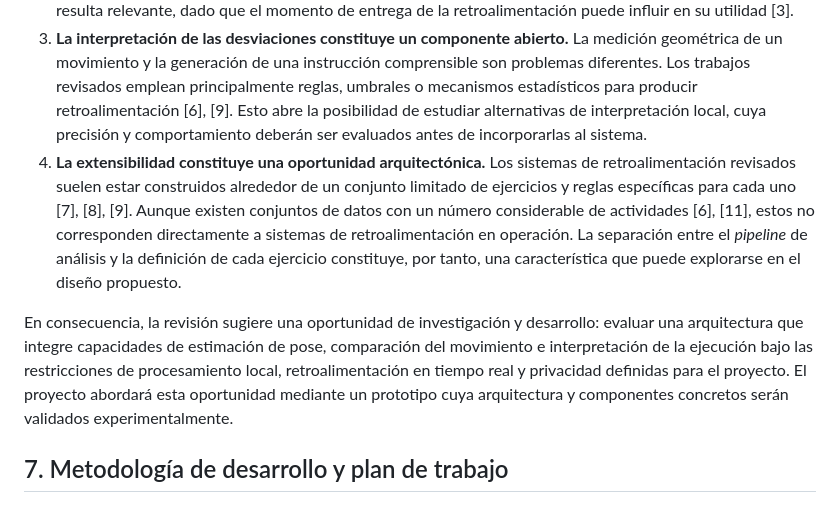
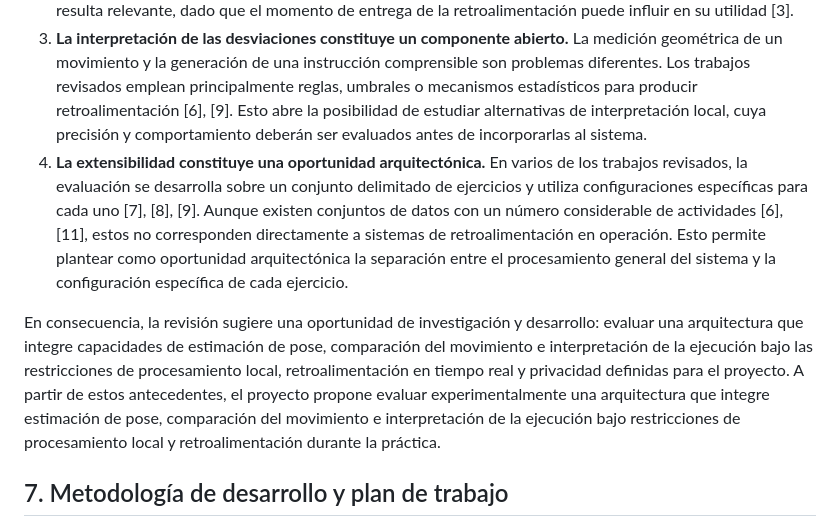
Before and after one commit to isaAJ05/ESTELA, a Markdown page: PrimerInforme.md, the part around one of its changes. GitHub-like rendering.

```diff
--- a/PrimerInforme.md
+++ b/PrimerInforme.md
@@ -309,9 +307,9 @@ De la revisión realizada se identifican cuatro oportunidades principales:
 1. **La conjunción de capacidades no fue identificada en las fuentes consultadas.** Existen soluciones locales que proporcionan estimación de pose, soluciones que incorporan evaluación del movimiento y sistemas que generan retroalimentación, pero no se identificó en las fuentes revisadas una propuesta que combine ejecución local, evaluación de la ejecución, retroalimentación hablada en tiempo real, soporte en español y una arquitectura extensible mediante la definición externa de ejercicios.
 2. **La latencia extremo a extremo presenta una oportunidad de evaluación.** Los trabajos revisados reportan principalmente métricas de clasificación, reconocimiento o puntuación, mientras que no se identificó un criterio de aceptación basado en la latencia del proceso completo desde la captura del movimiento hasta la generación de la retroalimentación. Para un sistema de asistencia durante la ejecución, esta dimensión resulta relevante, dado que el momento de entrega de la retroalimentación puede influir en su utilidad [3].
 3. **La interpretación de las desviaciones constituye un componente abierto.** La medición geométrica de un movimiento y la generación de una instrucción comprensible son problemas diferentes. Los trabajos revisados emplean principalmente reglas, umbrales o mecanismos estadísticos para producir retroalimentación [6], [9]. Esto abre la posibilidad de estudiar alternativas de interpretación local, cuya precisión y comportamiento deberán ser evaluados antes de incorporarlas al sistema.
-4. **La extensibilidad constituye una oportunidad arquitectónica.** Los sistemas de retroalimentación revisados suelen estar construidos alrededor de un conjunto limitado de ejercicios y reglas específicas para cada uno [7], [8], [9]. Aunque existen conjuntos de datos con un número considerable de actividades [6], [11], estos no corresponden directamente a sistemas de retroalimentación en operación. La separación entre el *pipeline* de análisis y la definición de cada ejercicio constituye, por tanto, una característica que puede explorarse en el diseño propuesto.
+4. **La extensibilidad constituye una oportunidad arquitectónica.** En varios de los trabajos revisados, la evaluación se desarrolla sobre un conjunto delimitado de ejercicios y utiliza configuraciones específicas para cada uno [7], [8], [9]. Aunque existen conjuntos de datos con un número considerable de actividades [6], [11], estos no corresponden directamente a sistemas de retroalimentación en operación. Esto permite plantear como oportunidad arquitectónica la separación entre el procesamiento general del sistema y la configuración específica de cada ejercicio.
 
-En consecuencia, la revisión sugiere una oportunidad de investigación y desarrollo: evaluar una arquitectura que integre capacidades de estimación de pose, comparación del movimiento e interpretación de la ejecución bajo las restricciones de procesamiento local, retroalimentación en tiempo real y privacidad definidas para el proyecto. El proyecto abordará esta oportunidad mediante un prototipo cuya arquitectura y componentes concretos serán validados experimentalmente.
+En consecuencia, la revisión sugiere una oportunidad de investigación y desarrollo: evaluar una arquitectura que integre capacidades de estimación de pose, comparación del movimiento e interpretación de la ejecución bajo las restricciones de procesamiento local, retroalimentación en tiempo real y privacidad definidas para el proyecto. A partir de estos antecedentes, el proyecto propone evaluar experimentalmente una arquitectura que integre estimación de pose, comparación del movimiento e interpretación de la ejecución bajo restricciones de procesamiento local y retroalimentación durante la práctica.
 
 ## 7. Metodología de desarrollo y plan de trabajo
 
```
Also changed, not shown: other parts of PrimerInforme.md (+5 -7 lines).
